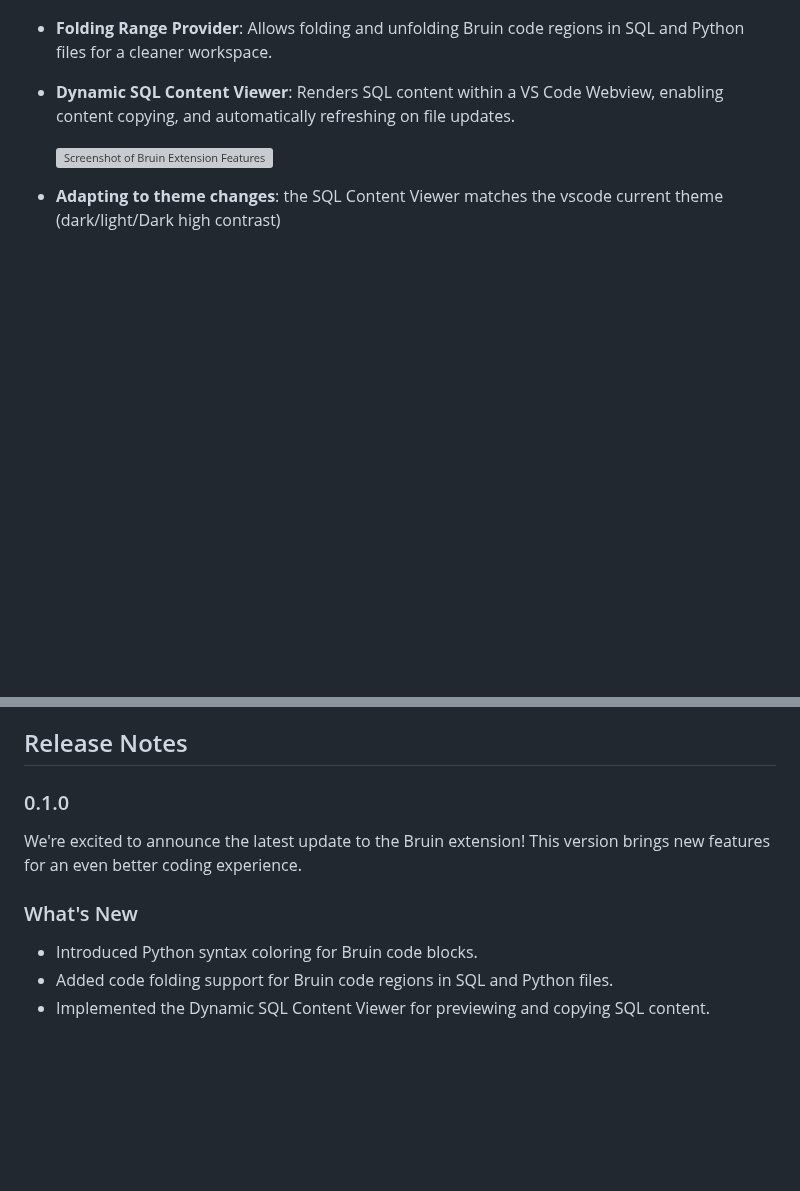
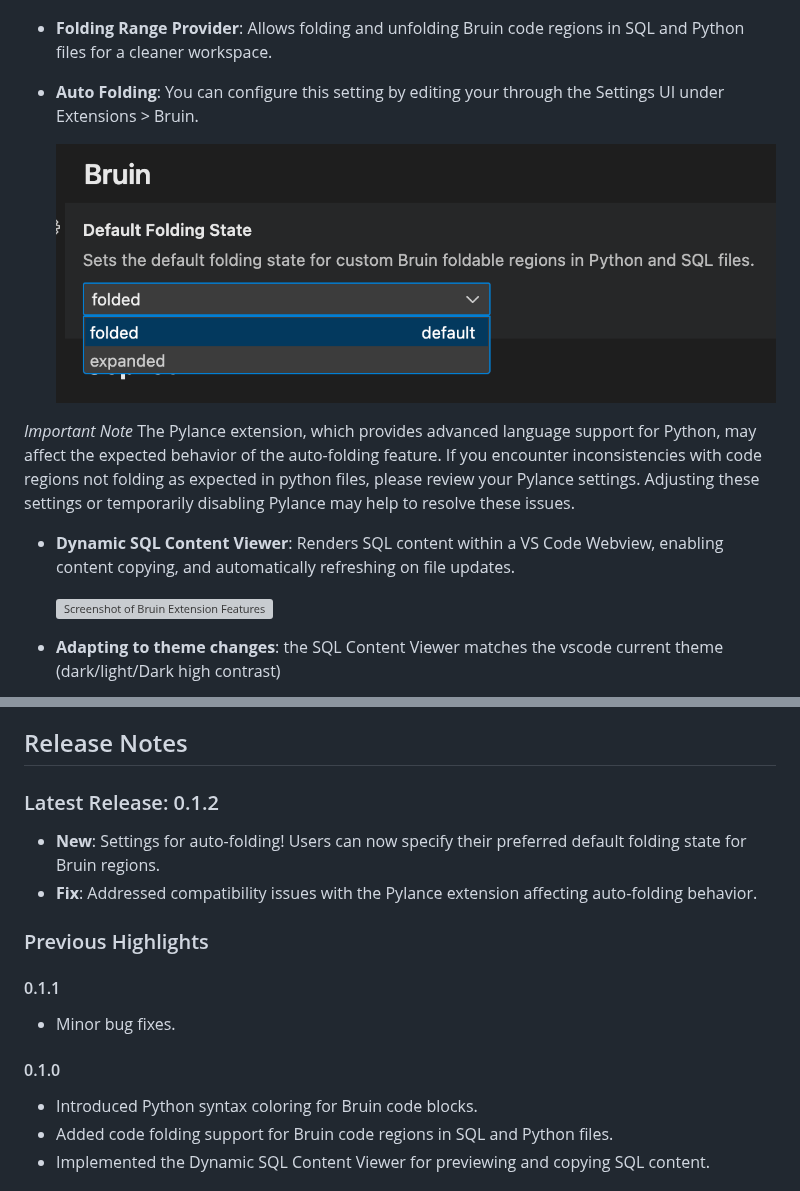
Before and after one commit to bruin-data/bruin-vscode, a Markdown page: README.md, 2 parts joined by grey strips. GitHub-like rendering; pictures changed too: screenshots/bruin_extension_settings.png (added); blank space fills up the shorter version; grey boxes are pictures that could not be loaded.

Commit message:
update README and changelog for upcoming release

```diff
--- a/README.md
+++ b/README.md
@@ -9,6 +9,16 @@ Bruin is a unified analytics platform that enables data professionals to work en
     ![Screenshot of Syntaxe Coloring](https://github.com/bruin-data/bruin-vscode/blob/main/screenshots/syntaxe-coloring.png?raw=true)
 
 - **Folding Range Provider**: Allows folding and unfolding Bruin code regions in SQL and Python files for a cleaner workspace.
+
+- **Auto Folding**: You can configure this setting by editing your through the Settings UI under Extensions > Bruin.
+
+    ![Screenshot of Bruin Extension Settings](https://github.com/bruin-data/bruin-vscode/blob/main/screenshots/bruin_extension_settings.png?raw=true)
+
+
+*Important Note*
+	The Pylance extension, which provides advanced language support for Python, may affect the expected behavior of the auto-folding feature. If you encounter inconsistencies with code regions not folding as expected in python files, please review your Pylance settings. Adjusting these settings or temporarily disabling Pylance may help to resolve these issues.
+
+
 - **Dynamic SQL Content Viewer**: Renders SQL content within a VS Code Webview, enabling content copying, and automatically refreshing on file updates.
 
     ![Screenshot of Bruin Extension Features](https://github.com/bruin-data/bruin-vscode/blob/main/screenshots/bruin_extension_features.gif?raw=true)
@@ -42,11 +52,16 @@ Bruin is a unified analytics platform that enables data professionals to work en
 
 ## Release Notes
 
-### 0.1.0
-We're excited to announce the latest update to the Bruin extension! This version brings new features for an even better coding experience.
+### Latest Release: 0.1.2
+- **New**: Settings for auto-folding! Users can now specify their preferred default folding state for Bruin regions.
+- **Fix**: Addressed compatibility issues with the Pylance extension affecting auto-folding behavior.
 
-### What's New
+### Previous Highlights
 
+#### 0.1.1
+- Minor bug fixes.
+
+#### 0.1.0
 - Introduced Python syntax coloring for Bruin code blocks.
 - Added code folding support for Bruin code regions in SQL and Python files.
 - Implemented the Dynamic SQL Content Viewer for previewing and copying SQL content.
```
Also changed, not shown: CHANGELOG.md (+8 -0 lines).
